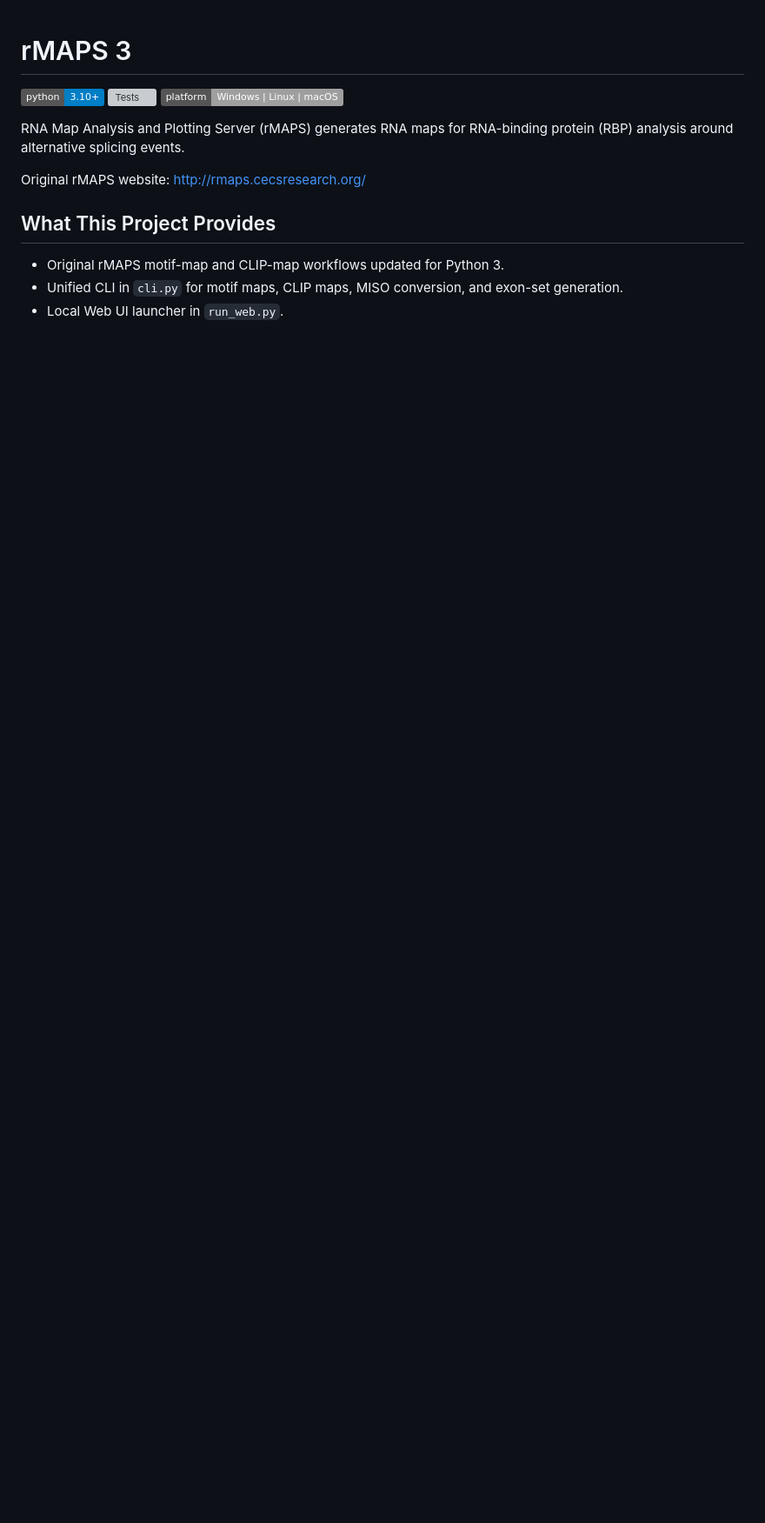
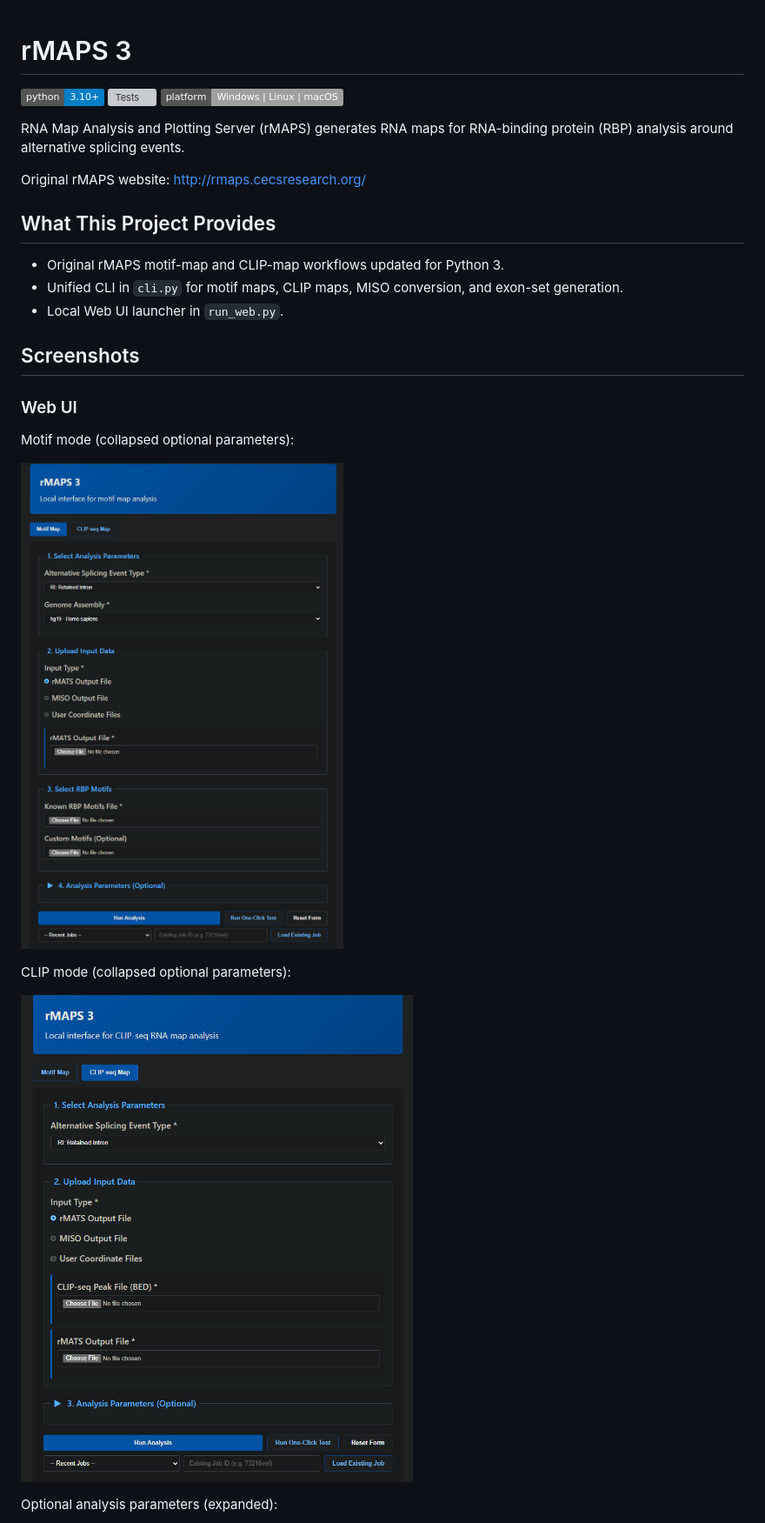
Before and after one commit to mcw-rcc/rMAPS3, a Markdown page: README.md, the part around one of its changes. Shown at 87% size. Rendered like a GitHub page; pictures changed too: docs/WEBUI_ClipSeq.png (added), docs/WEBUI_MotifMap.png (added); badges without logos; blank space fills up the shorter version; grey boxes are pictures that could not be loaded.

Commit message:
add screenshots

```diff
--- a/README.md
+++ b/README.md
@@ -13,3 +13,18 @@ Original rMAPS website: http://rmaps.cecsresearch.org/
 - Original rMAPS motif-map and CLIP-map workflows updated for Python 3.
 - Unified CLI in `cli.py` for motif maps, CLIP maps, MISO conversion, and exon-set generation.
 - Local Web UI launcher in `run_web.py`.
+
+## Screenshots
+
+### Web UI
+
+Motif mode (collapsed optional parameters):
+
+![Web UI Motif Map](docs/WEBUI_MotifMap.png)
+
+CLIP mode (collapsed optional parameters):
+
+![Web UI CLIP-seq](docs/WEBUI_ClipSeq.png)
+
+Optional analysis parameters (expanded):
+
```
Also changed, not shown: other parts of README.md (+11 -0 lines), docs/CLI_CLIP.png (added), docs/CLI_HELP.png (added), docs/CLI_SE.png (added), docs/WEBUI_OPTIONAL.png (added), 2 other files.
